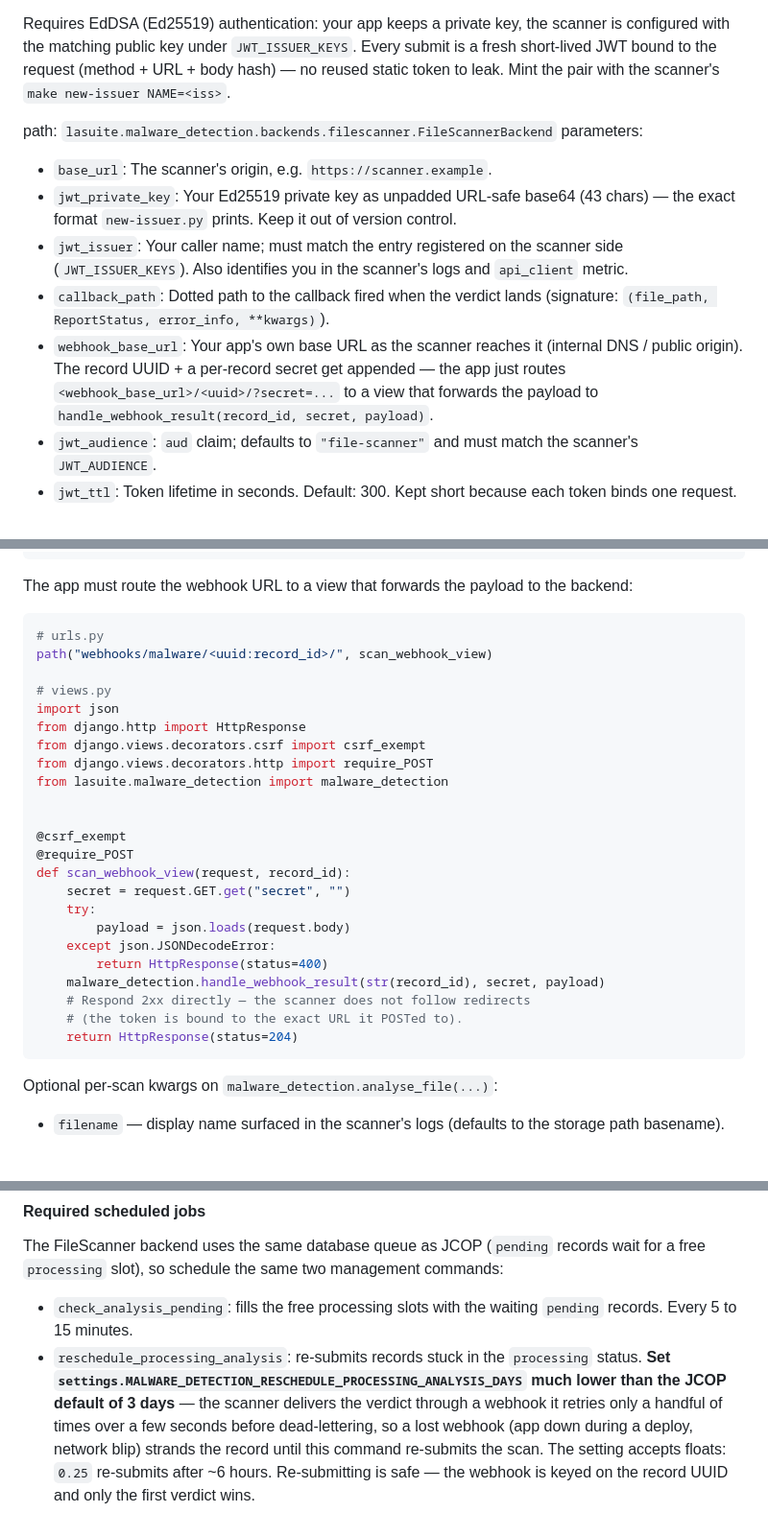
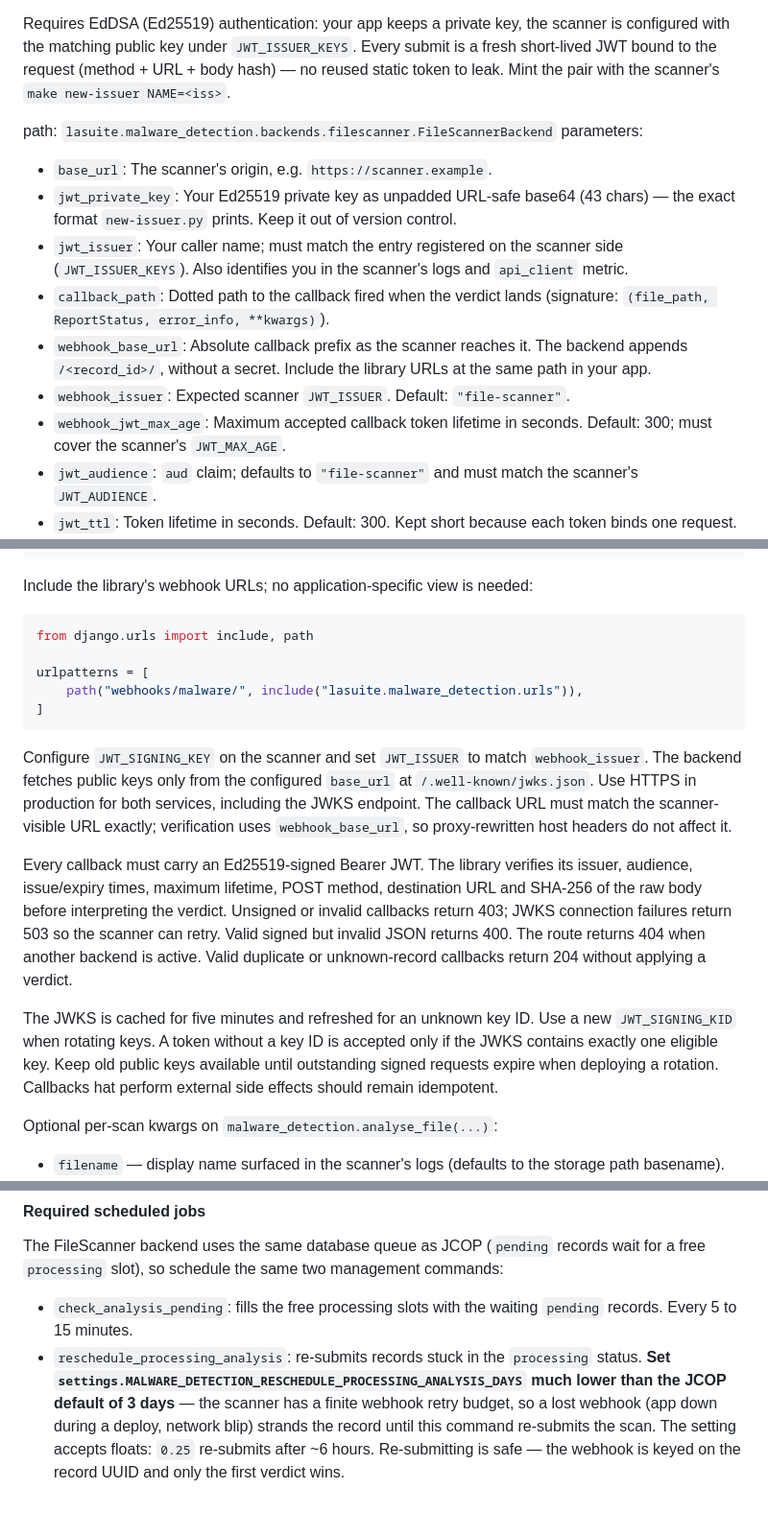
Before and after one commit to suitenumerique/django-lasuite, a Markdown page: documentation/how-to-use-malware-detection-backend.md, 3 parts joined by grey strips. Shown at 96% size. GitHub-like rendering; blank space fills up the shorter version.

Commit message:
fixup! 📝(malware) document the FileScannerBackend

````diff
--- a/documentation/how-to-use-malware-detection-backend.md
+++ b/documentation/how-to-use-malware-detection-backend.md
@@ -119,11 +114,14 @@ Requires EdDSA (Ed25519) authentication: your app keeps a private key, the scann
 
 path: `lasuite.malware_detection.backends.filescanner.FileScannerBackend`
 parameters:
+
 - `base_url`: The scanner's origin, e.g. `https://scanner.example`.
 - `jwt_private_key`: Your Ed25519 private key as unpadded URL-safe base64 (43 chars) — the exact format `new-issuer.py` prints. Keep it out of version control.
 - `jwt_issuer`: Your caller name; must match the entry registered on the scanner side (`JWT_ISSUER_KEYS`). Also identifies you in the scanner's logs and `api_client` metric.
 - `callback_path`: Dotted path to the callback fired when the verdict lands (signature: `(file_path, ReportStatus, error_info, **kwargs)`).
-- `webhook_base_url`: Your app's own base URL as the scanner reaches it (internal DNS / public origin). The record UUID + a per-record secret get appended — the app just routes `<webhook_base_url>/<uuid>/?secret=...` to a view that forwards the payload to `handle_webhook_result(record_id, secret, payload)`.
+- `webhook_base_url`: Absolute callback prefix as the scanner reaches it. The backend appends `/<record_id>/`, without a secret. Include the library URLs at the same path in your app.
+- `webhook_issuer`: Expected scanner `JWT_ISSUER`. Default: `"file-scanner"`.
+- `webhook_jwt_max_age`: Maximum accepted callback token lifetime in seconds. Default: 300; must cover the scanner's `JWT_MAX_AGE`.
 - `jwt_audience`: `aud` claim; defaults to `"file-scanner"` and must match the scanner's `JWT_AUDIENCE`.
 - `jwt_ttl`: Token lifetime in seconds. Default: 300. Kept short because each token binds one request.
 - `submit_timeout`: HTTP timeout on the scan-async POST. Default: 30 (optional).
@@ -144,33 +142,36 @@ settings.MALWARE_DETECTION = {
 }
 ```
 
-The app must route the webhook URL to a view that forwards the payload to the backend:
+Include the library's webhook URLs; no application-specific view is needed:
 
 ```python
-# urls.py
-path("webhooks/malware/<uuid:record_id>/", scan_webhook_view)
+from django.urls import include, path
 
-# views.py
-import json
-from django.http import HttpResponse
-from django.views.decorators.csrf import csrf_exempt
-from django.views.decorators.http import require_POST
-from lasuite.malware_detection import malware_detection
+urlpatterns = [
+    path("webhooks/malware/", include("lasuite.malware_detection.urls")),
+]
+```
 
+Configure `JWT_SIGNING_KEY` on the scanner and set `JWT_ISSUER` to match
+`webhook_issuer`. The backend fetches public keys only from the configured
+`base_url` at `/.well-known/jwks.json`. Use HTTPS in production for both services,
+including the JWKS endpoint. The callback URL must match the scanner-visible URL
+exactly; verification uses `webhook_base_url`, so proxy-rewritten host headers do
+not affect it.
 
-@csrf_exempt
-@require_POST
-def scan_webhook_view(request, record_id):
-    secret = request.GET.get("secret", "")
-    try:
-        payload = json.loads(request.body)
-    except json.JSONDecodeError:
-        return HttpResponse(status=400)
-    malware_detection.handle_webhook_result(str(record_id), secret, payload)
-    # Respond 2xx directly — the scanner does not follow redirects
-    # (the token is bound to the exact URL it POSTed to).
-    return HttpResponse(status=204)
-```
+Every callback must carry an Ed25519-signed Bearer JWT. The library verifies its
+issuer, audience, issue/expiry times, maximum lifetime, POST method, destination
+URL and SHA-256 of the raw body before interpreting the verdict. Unsigned or
+invalid callbacks return 403; JWKS connection failures return 503 so the scanner
+can retry. Valid signed but invalid JSON returns 400. The route returns 404 when
+another backend is active. Valid duplicate or unknown-record callbacks return
+204 without applying a verdict.
+
+The JWKS is cached for five minutes and refreshed for an unknown key ID. Use a
+new `JWT_SIGNING_KID` when rotating keys. A token without a key ID is accepted
+only if the JWKS contains exactly one eligible key. Keep old public keys
+available until outstanding signed requests expire when deploying a rotation.
+Callbacks hat perform external side effects should remain idempotent.
 
 Optional per-scan kwargs on `malware_detection.analyse_file(...)`:
 
@@ -184,4 +185,4 @@ Optional per-scan kwargs on `malware_detection.analyse_file(...)`:
 The FileScanner backend uses the same database queue as JCOP (`pending` records wait for a free `processing` slot), so schedule the same two management commands:
 
 - `check_analysis_pending`: fills the free processing slots with the waiting `pending` records. Every 5 to 15 minutes.
-- `reschedule_processing_analysis`: re-submits records stuck in the `processing` status. **Set `settings.MALWARE_DETECTION_RESCHEDULE_PROCESSING_ANALYSIS_DAYS` much lower than the JCOP default of 3 days** — the scanner delivers the verdict through a webhook it retries only a handful of times over a few seconds before dead-lettering, so a lost webhook (app down during a deploy, network blip) strands the record until this command re-submits the scan. The setting accepts floats: `0.25` re-submits after ~6 hours. Re-submitting is safe — the webhook is keyed on the record UUID and only the first verdict wins.
+- `reschedule_processing_analysis`: re-submits records stuck in the `processing` status. **Set `settings.MALWARE_DETECTION_RESCHEDULE_PROCESSING_ANALYSIS_DAYS` much lower than the JCOP default of 3 days** — the scanner has a finite webhook retry budget, so a lost webhook (app down during a deploy, network blip) strands the record until this command re-submits the scan. The setting accepts floats: `0.25` re-submits after ~6 hours. Re-submitting is safe — the webhook is keyed on the record UUID and only the first verdict wins.
````
Also changed, not shown: other parts of documentation/how-to-use-malware-detection-backend.md (+5 -10 lines), CHANGELOG.md (+1 -1 lines).
